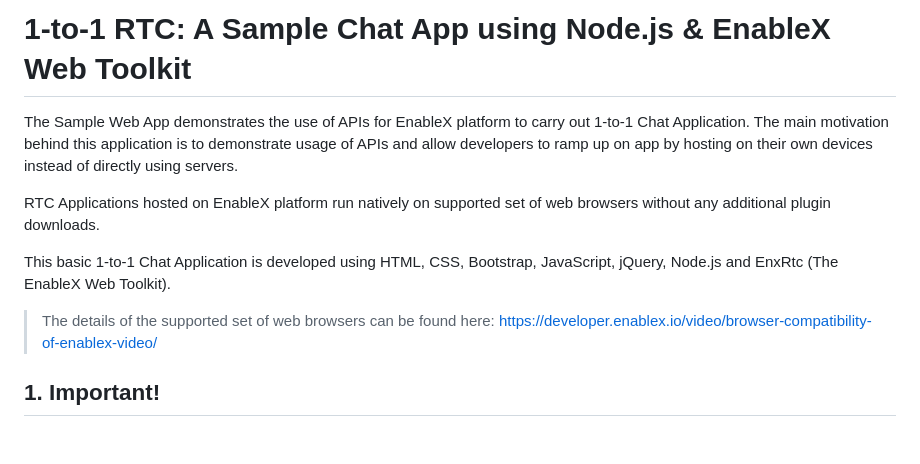
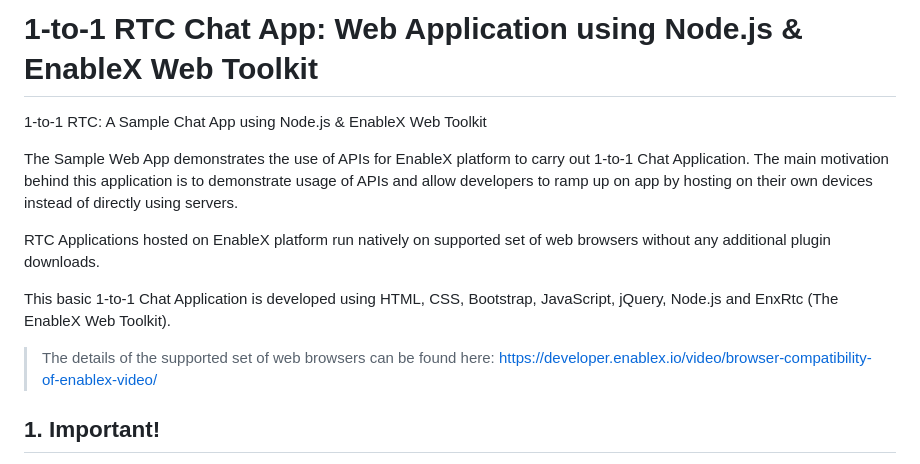
Before and after one commit to EnableX/One-to-One-Chat-Webrtc-Application-Sample-for-Web, a Markdown page: README.md, the part around the change. Drawn GitHub-style; blank space fills up the shorter version.

```diff
--- a/README.md
+++ b/README.md
@@ -1,14 +1,15 @@
-# 1-to-1 RTC: A Sample Chat App using Node.js & EnableX Web Toolkit
+# 1-to-1 RTC Chat App: Web Application using Node.js & EnableX Web Toolkit
+
+1-to-1 RTC: A Sample Chat App using Node.js & EnableX Web Toolkit
 
 The Sample Web App demonstrates the use of APIs for EnableX platform to carry out 1-to-1 Chat Application. The main motivation behind this application is to demonstrate usage of APIs and allow developers to ramp up on app by hosting on their own devices instead of directly using servers.
 
 RTC Applications hosted on EnableX platform run natively on supported set of web browsers without any additional plugin downloads.
 
-This basic 1-to-1  Chat Application is developed using HTML, CSS, Bootstrap, JavaScript, jQuery, Node.js and EnxRtc (The EnableX Web Toolkit).
+This basic 1-to-1 Chat Application is developed using HTML, CSS, Bootstrap, JavaScript, jQuery, Node.js and EnxRtc (The EnableX Web Toolkit).
 
 >The details of the supported set of web browsers can be found here:
 https://developer.enablex.io/video/browser-compatibility-of-enablex-video/
-
 
 ## 1. Important!
 
```
